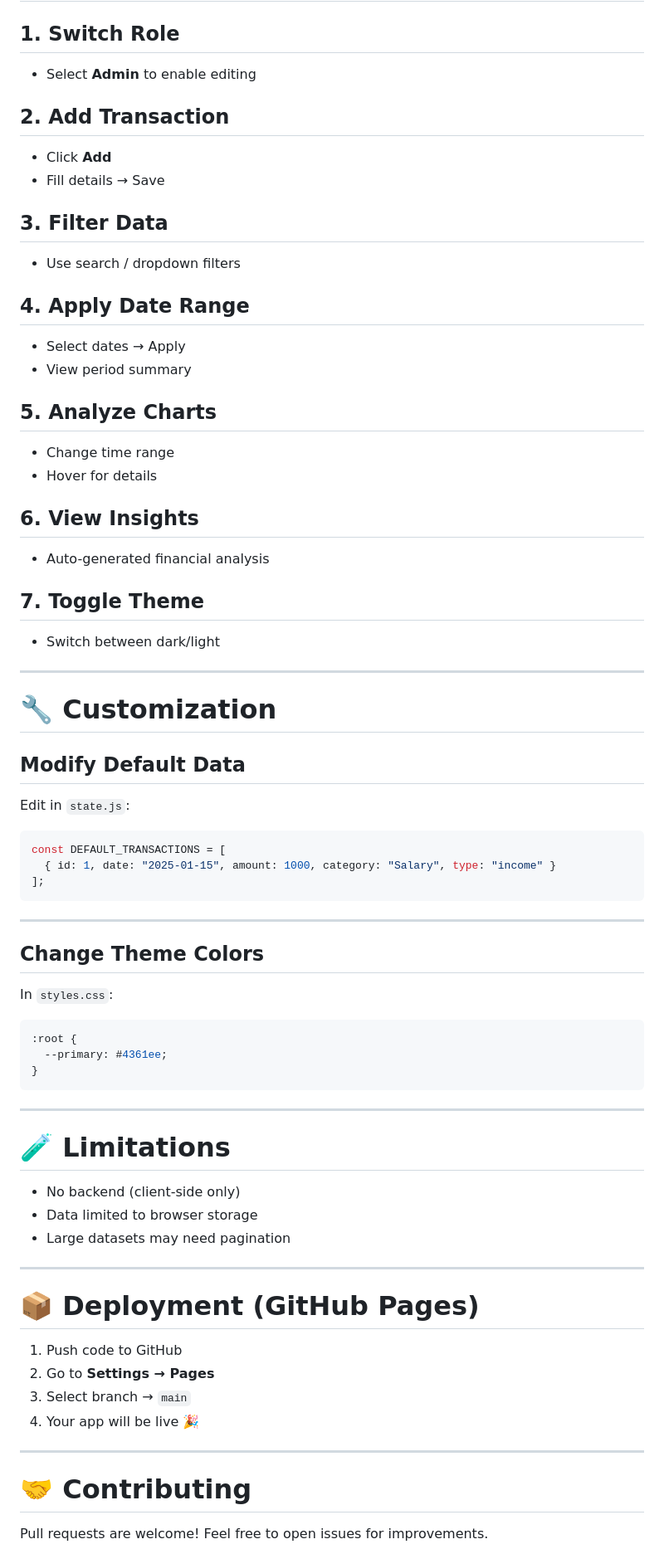
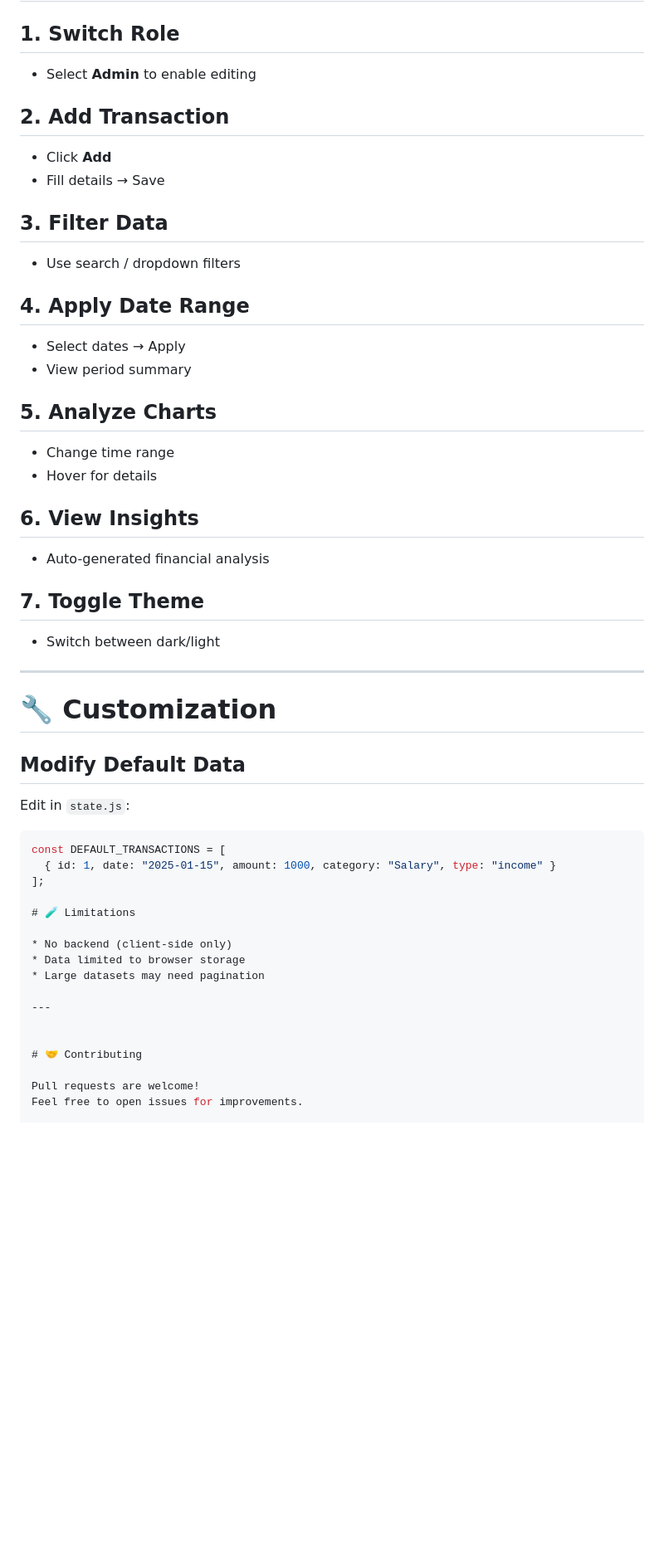
Before and after one commit to Nitishojha00/Finance_Dashboard, a Markdown page: readme.md, the part around one of its changes. Shown at 83% size. Rendered like a GitHub page; blank space fills up the shorter version.

````diff
--- a/readme.md
+++ b/readme.md
@@ -230,63 +178,40 @@ npx http-server
 # 📖 How to Use
 
 ## 1. Switch Role
-
-* Select **Admin** to enable editing
+- Select **Admin** to enable editing
 
 ## 2. Add Transaction
-
-* Click **Add**
-* Fill details → Save
+- Click **Add**
+- Fill details → Save
 
 ## 3. Filter Data
-
-* Use search / dropdown filters
+- Use search / dropdown filters
 
 ## 4. Apply Date Range
-
-* Select dates → Apply
-* View period summary
+- Select dates → Apply
+- View period summary
 
 ## 5. Analyze Charts
-
-* Change time range
-* Hover for details
+- Change time range
+- Hover for details
 
 ## 6. View Insights
-
-* Auto-generated financial analysis
+- Auto-generated financial analysis
 
 ## 7. Toggle Theme
-
-* Switch between dark/light
+- Switch between dark/light
 
 ---
 
 # 🔧 Customization
 
 ## Modify Default Data
-
 Edit in `state.js`:
 
 ```javascript
 const DEFAULT_TRANSACTIONS = [
   { id: 1, date: "2025-01-15", amount: 1000, category: "Salary", type: "income" }
 ];
-```
-
----
-
-## Change Theme Colors
-
-In `styles.css`:
-
-```css
-:root {
-  --primary: #4361ee;
-}
-```
-
----
 
 # 🧪 Limitations
 
@@ -296,14 +221,6 @@ In `styles.css`:
 
 ---
 
-# 📦 Deployment (GitHub Pages)
-
-1. Push code to GitHub
-2. Go to **Settings → Pages**
-3. Select branch → `main`
-4. Your app will be live 🎉
-
----
 
 # 🤝 Contributing
 
````
Also changed, not shown: other parts of readme.md (+89 -146 lines).
